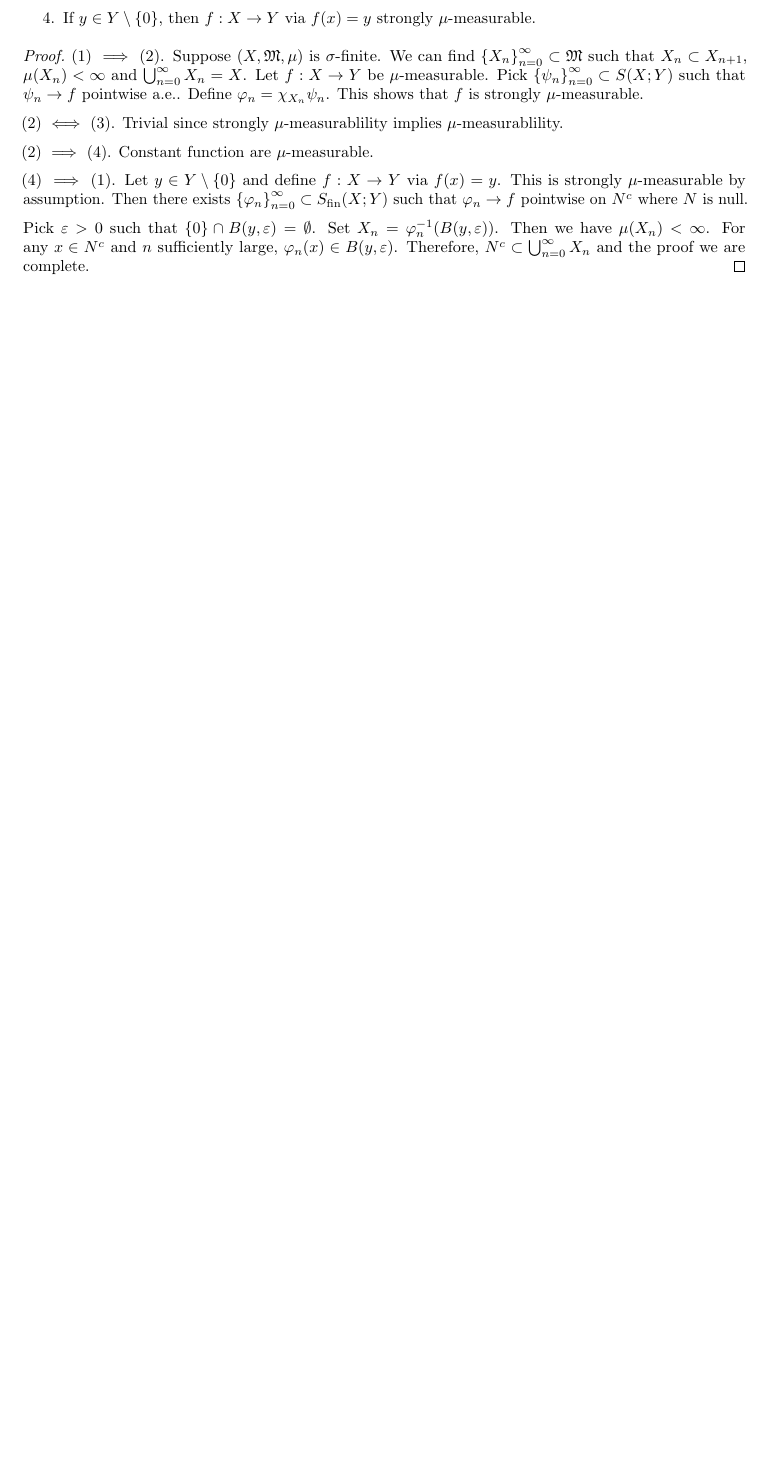
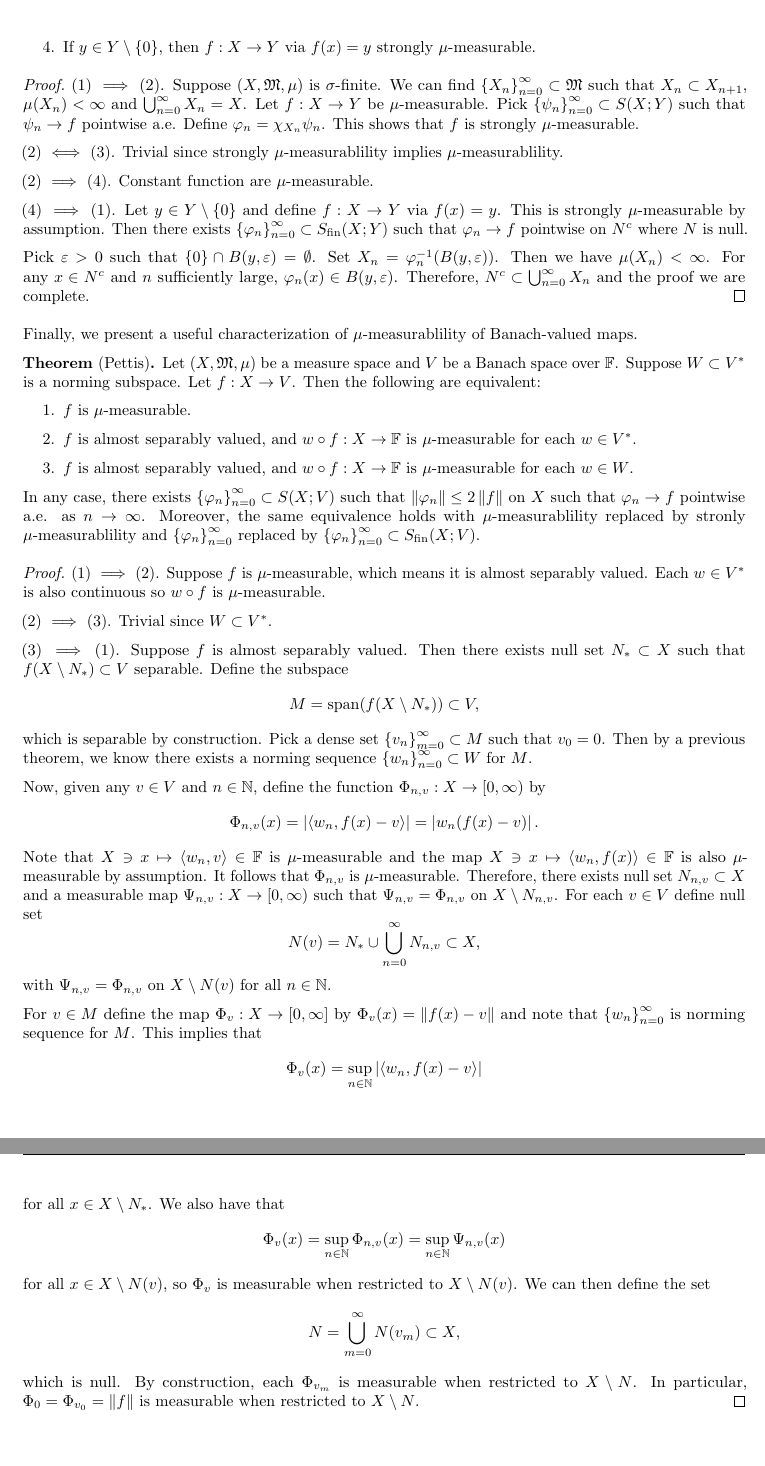
Before and after one commit to RunqiuYe/mathematics-notes, a LaTeX document (main.tex): part of page 19 of 19 before the commit and two parts of pages 20 and 21 of 21 after it, the two joined at a grey line, cut so that both start at the same text, the shorter picture padded with empty space. Compiled offline with pdfLaTeX.

Commit message:
add content for 2.26

```diff
--- a/main.tex
+++ b/main.tex
@@ -1647,7 +1680,7 @@ $f$ is measurable, and $g$ is not measurable.
   $\mu(X_n) < \infty$ and $\cupinfn X_n = X$.
   Let $f: X \to Y$ be $\mu$-measurable. Pick
   $\seqinfn{\psi_n} \subset S(X; Y)$ such that
-  $\psi_n \to f$ pointwise a.e.. Define
+  $\psi_n \to f$ pointwise a.e. Define
   $\phi_n = \chi_{X_n} \psi_n$. This shows that
   $f$ is strongly $\mu$-measurable.
 
@@ -1672,4 +1705,93 @@ $f$ is measurable, and $g$ is not measurable.
   the proof we are complete.
 \end{proof}
 
+Finally, we present a useful characterization of
+$\mu$-measurablility of Banach-valued maps.
+
+\begin{thm}[Pettis]
+  Let $(X, \mf, \mu)$ be a measure space and $V$ be a
+  Banach space over $\F$. Suppose $W \subset V^*$ is a
+  norming subspace. Let $f: X \to V$. Then the following
+  are equivalent:
+  \begin{enumerate}
+    \item $f$ is $\mu$-measurable.
+    \item $f$ is almost separably valued, and $w \circ
+    f : X \to \F$ is $\mu$-measurable for each $w \in V^*$.
+    \item $f$ is almost separably valued, and $w \circ f:
+    X \to \F$ is $\mu$-measurable for each $w \in W$.
+  \end{enumerate}
+  In any case, there exists $\seqinfn{\phi_n} \subset S(X; V)
+  $ such that $\norm{\phi_n} \leq 2 \norm{f}$ on $X$ such that
+  $\phi_n \to f$ pointwise a.e. as $n \to \infty$.
+  Moreover, the same
+  equivalence holds with $\mu$-measurablility replaced by
+  stronly $\mu$-measurablility and $\seqinfn{\phi_n}$
+  replaced by $\seqinfn{\phi_n} \subset \Sfin(X; V)$.
+\end{thm}
+
+\begin{proof}
+  (1) $\implies$ (2). Suppose $f$ is $\mu$-measurable,
+  which means it is almost separably valued.
+  Each $w \in V^*$ is also continuous so
+  $w \circ f$ is $\mu$-measurable.
+
+  (2) $\implies$ (3). Trivial since $W \subset V^*$.
+
+  (3) $\implies$ (1). Suppose $f$ is almost separably valued.
+  Then there exists null set $N_* \subset X$ such that
+  $f(X \setminus N_*) \subset V$ separable. Define the subspace
+  \[
+  M = \spn(f(X \setminus N_*)) \subset V,
+  \]
+  which is separable by construction. Pick a dense
+  set $\seqinfm{v_n} \subset M$ such that $v_0 = 0$.
+  Then by a previous theorem, we know there exists
+  a norming sequence $\seqinfn{w_n} \subset W$ for $M$.
+
+  Now, given any $v \in V$ and $n \in \N$, define
+  the function $\Phi_{n, v} : X \to [0, \infty)$
+  by
+  \[
+  \Phi_{n, v}(x) = \abs{\braket{w_n}{f(x) - v}}
+  = \abs{w_n(f(x) - v)}.
+  \]
+  Note that $X \ni x \mapsto \braket{w_n}{v} \in \F$ is
+  $\mu$-measurable and the map $X \ni x \mapsto
+  \braket{w_n}{f(x)} \in \F$ is also $\mu$-measurable
+  by assumption. It follows that
+  $\Phi_{n, v}$ is $\mu$-measurable. Therefore,
+  there exists null set $N_{n, v} \subset X$ and
+  a measurable map $\Psi_{n, v} : X \to [0, \infty)$
+  such that $\Psi_{n, v} = \Phi_{n, v}$ on $X \setminus
+  N_{n, v}$. For each $v \in V$ define null set
+  \[
+  N(v) = N_* \cup \cupinfn N_{n, v} \subset X,
+  \]
+  with $\Psi_{n, v} = \Phi_{n, v}$ on $X \setminus N(v)$
+  for all $n \in \N$.
+
+  For $v \in M$ define the map $\Phi_v : X \to [0, \infty]$
+  by $\Phi_v(x) = \norm{f(x) - v}$ and note that
+  $\seqinfn{w_n}$ is norming sequence for $M$.
+  This implies that
+  \[
+  \Phi_v(x) = \sup_{n \in \N} \abs{\braket{w_n}{f(x) - v}}
+  \]
+  for all $x \in X \setminus N_*$. We also have that
+  \[
+  \Phi_v(x) = \sup_{n \in \N} \Phi_{n, v}(x)
+  = \sup_{n \in \N} \Psi_{n, v}(x)
+  \]
+  for all $x \in X \setminus N(v)$, so $\Phi_v$
+  is measurable when restricted to $X \setminus N(v)$.
+  We can then define the set
+  \[
+  N = \cupinfm N(v_m) \subset X,
+  \]
+  which is null. By construction, each $\Phi_{v_m}$
+  is measurable when restricted to $X \setminus N$.
+  In particular, $\Phi_0 = \Phi_{v_0} = \norm{f}$
+  is measurable when restricted to $X \setminus N$.
+\end{proof}
+
 \end{document}
```
Also changed, not shown: main.pdf, main.tex (77 more changed lines).
